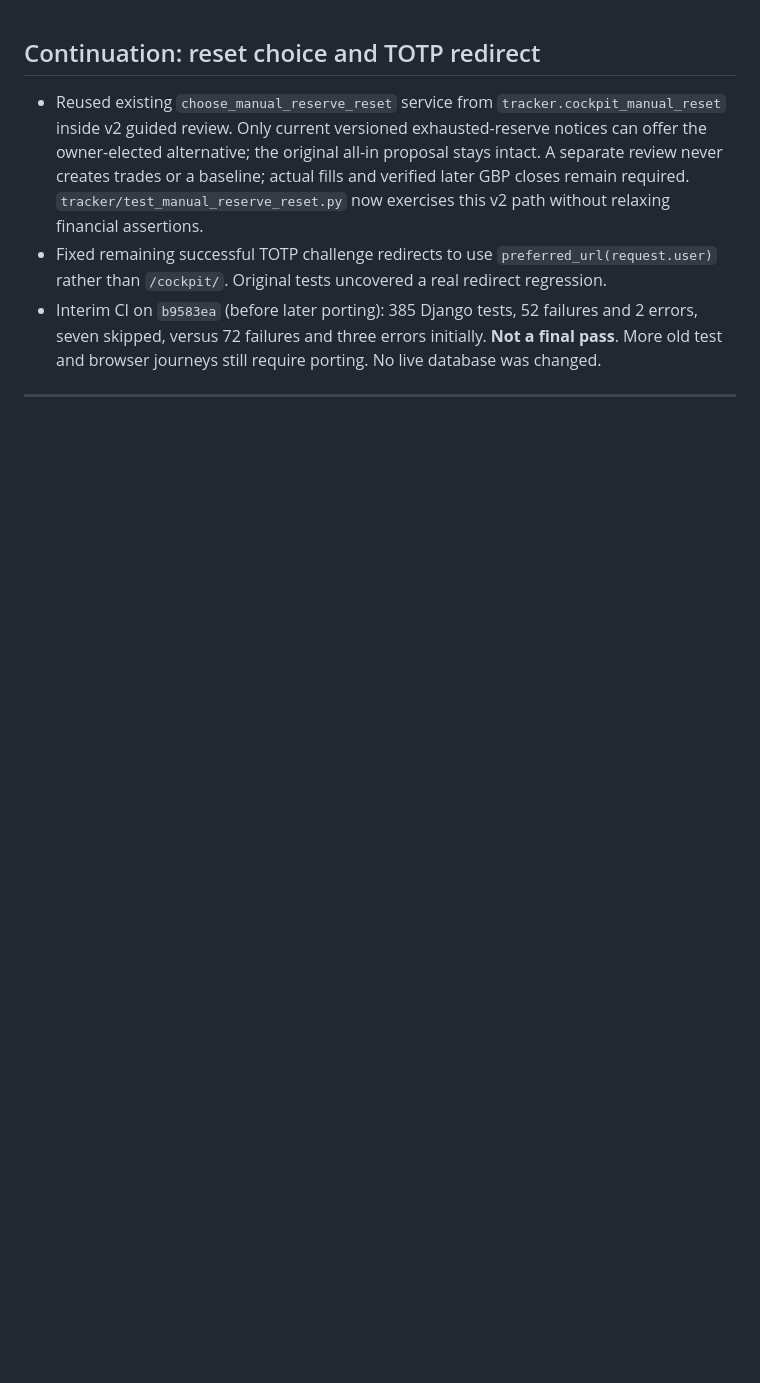
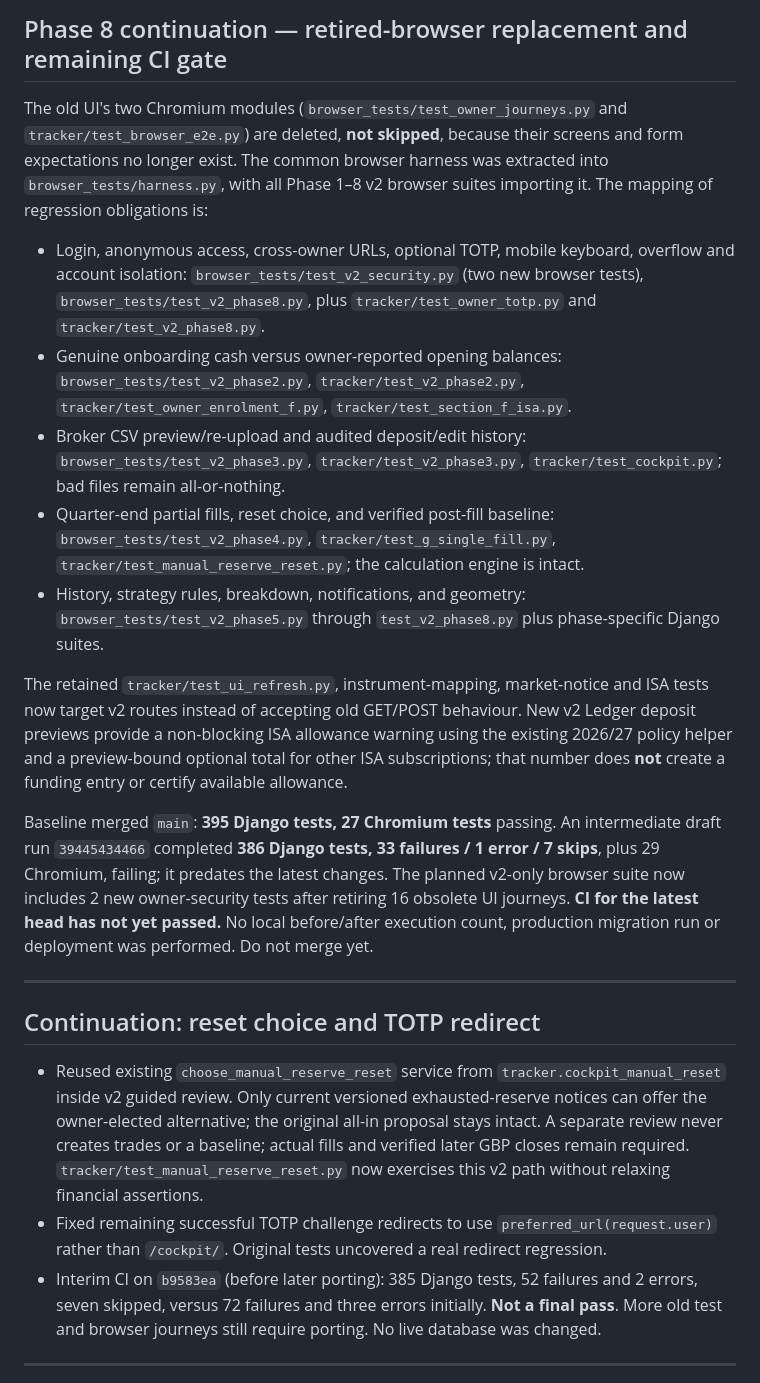
Before and after one commit to Ricas13/wealtharr_v2, a Markdown page: docs/PHASE8_V2_ONLY.md, the part around the change. GitHub-like rendering; blank space fills up the shorter version.

Commit message:
Phase 8: map retired browser checks to v2 coverage and document ISA warning and CI blocker

```diff
--- a/docs/PHASE8_V2_ONLY.md
+++ b/docs/PHASE8_V2_ONLY.md
@@ -1,3 +1,45 @@
+## Phase 8 continuation — retired-browser replacement and remaining CI gate
+
+The old UI's two Chromium modules (`browser_tests/test_owner_journeys.py` and
+`tracker/test_browser_e2e.py`) are deleted, **not skipped**, because their
+screens and form expectations no longer exist. The common browser harness
+was extracted into `browser_tests/harness.py`, with all Phase 1–8 v2
+browser suites importing it. The mapping of regression obligations is:
+
+- Login, anonymous access, cross-owner URLs, optional TOTP, mobile keyboard,
+  overflow and account isolation: `browser_tests/test_v2_security.py`
+  (two new browser tests), `browser_tests/test_v2_phase8.py`, plus
+  `tracker/test_owner_totp.py` and `tracker/test_v2_phase8.py`.
+- Genuine onboarding cash versus owner-reported opening balances:
+  `browser_tests/test_v2_phase2.py`, `tracker/test_v2_phase2.py`,
+  `tracker/test_owner_enrolment_f.py`, `tracker/test_section_f_isa.py`.
+- Broker CSV preview/re-upload and audited deposit/edit history:
+  `browser_tests/test_v2_phase3.py`, `tracker/test_v2_phase3.py`,
+  `tracker/test_cockpit.py`; bad files remain all-or-nothing.
+- Quarter-end partial fills, reset choice, and verified post-fill baseline:
+  `browser_tests/test_v2_phase4.py`, `tracker/test_g_single_fill.py`,
+  `tracker/test_manual_reserve_reset.py`; the calculation engine is intact.
+- History, strategy rules, breakdown, notifications, and geometry:
+  `browser_tests/test_v2_phase5.py` through `test_v2_phase8.py`
+  plus phase-specific Django suites.
+
+The retained `tracker/test_ui_refresh.py`, instrument-mapping,
+market-notice and ISA tests now target v2 routes instead of accepting old
+GET/POST behaviour. New v2 Ledger deposit previews provide a non-blocking
+ISA allowance warning using the existing 2026/27 policy helper and a
+preview-bound optional total for other ISA subscriptions; that number does
+**not** create a funding entry or certify available allowance.
+
+Baseline merged `main`: **395 Django tests, 27 Chromium tests** passing.
+An intermediate draft run `39445434466` completed **386 Django tests,
+33 failures / 1 error / 7 skips**, plus 29 Chromium, failing; it predates
+the latest changes. The planned v2-only browser suite now includes 2 new
+owner-security tests after retiring 16 obsolete UI journeys. **CI for
+the latest head has not yet passed.** No local before/after execution count,
+production migration run or deployment was performed. Do not merge yet.
+
+---
+
 ## Continuation: reset choice and TOTP redirect
 
 - Reused existing `choose_manual_reserve_reset` service from `tracker.cockpit_manual_reset` inside v2 guided review. Only current versioned exhausted-reserve notices can offer the owner-elected alternative; the original all-in proposal stays intact. A separate review never creates trades or a baseline; actual fills and verified later GBP closes remain required. `tracker/test_manual_reserve_reset.py` now exercises this v2 path without relaxing financial assertions.
```
